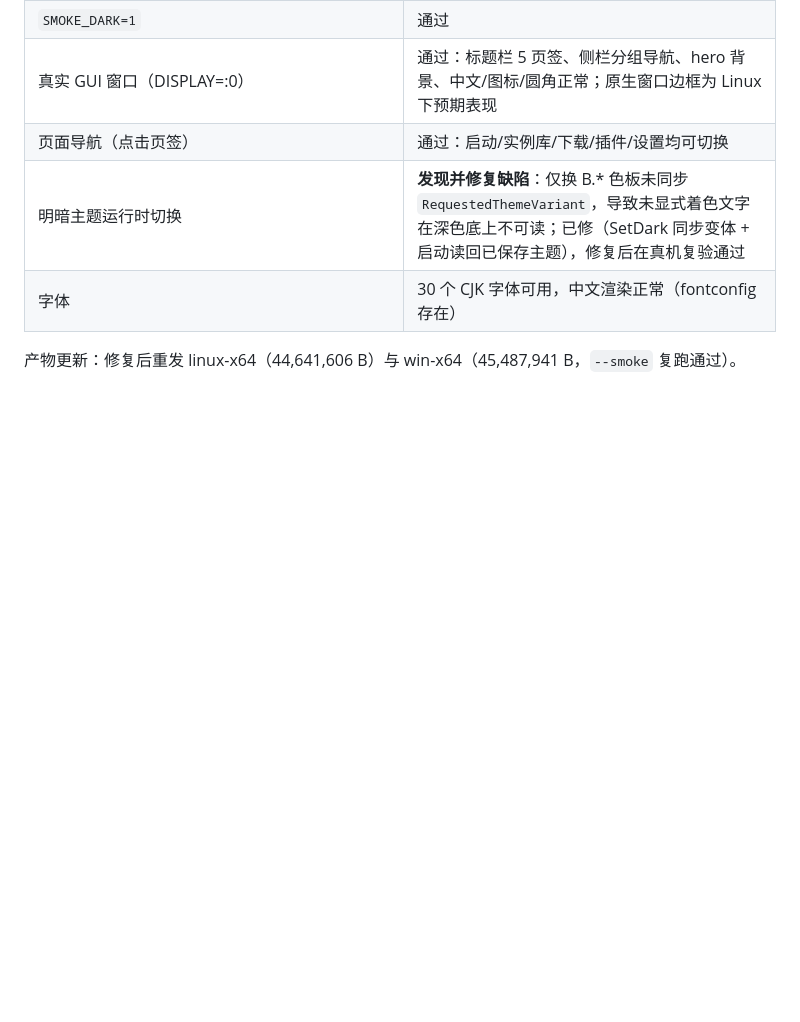
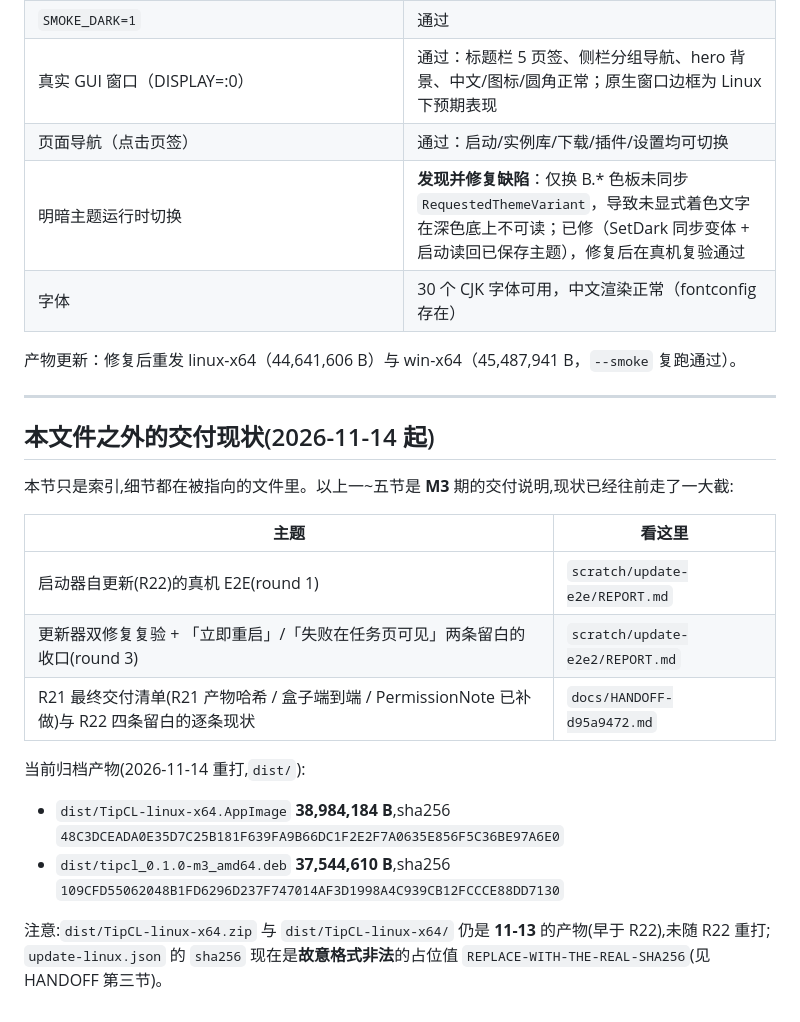
Before and after one commit to wfwwq/TipCL, a Markdown page: docs/DELIVERY.md, the part around the change. Rendered like a GitHub page; blank space fills up the shorter version.

Commit message:
文档:新增 HANDOFF-d95a9472 交接说明,并在 DELIVERY 追加交付现状索引与当前归档产物哈希

```diff
--- a/docs/DELIVERY.md
+++ b/docs/DELIVERY.md
@@ -123,3 +123,23 @@ chmod +x tools/verify-linux.sh && tools/verify-linux.sh        # 默认 dist/lin
 | 字体 | 30 个 CJK 字体可用，中文渲染正常（fontconfig 存在） |
 
 产物更新：修复后重发 linux-x64（44,641,606 B）与 win-x64（45,487,941 B，`--smoke` 复跑通过）。
+
+---
+
+## 本文件之外的交付现状(2026-11-14 起)
+
+本节只是索引,细节都在被指向的文件里。以上一~五节是 **M3** 期的交付说明,现状已经往前走了一大截:
+
+| 主题 | 看这里 |
+|---|---|
+| 启动器自更新(R22)的真机 E2E(round 1) | `scratch/update-e2e/REPORT.md` |
+| 更新器双修复复验 + 「立即重启」/「失败在任务页可见」两条留白的收口(round 3) | `scratch/update-e2e2/REPORT.md` |
+| R21 最终交付清单(R21 产物哈希 / 盒子端到端 / PermissionNote 已补做)与 R22 四条留白的逐条现状 | `docs/HANDOFF-d95a9472.md` |
+
+当前归档产物(2026-11-14 重打,`dist/`):
+
+- `dist/TipCL-linux-x64.AppImage` **38,984,184 B**,sha256 `48C3DCEADA0E35D7C25B181F639FA9B66DC1F2E2F7A0635E856F5C36BE97A6E0`
+- `dist/tipcl_0.1.0-m3_amd64.deb` **37,544,610 B**,sha256 `109CFD55062048B1FD6296D237F747014AF3D1998A4C939CB12FCCCE88DD7130`
+
+注意:`dist/TipCL-linux-x64.zip` 与 `dist/TipCL-linux-x64/` 仍是 **11-13** 的产物(早于 R22),未随 R22 重打;
+`update-linux.json` 的 `sha256` 现在是**故意格式非法**的占位值 `REPLACE-WITH-THE-REAL-SHA256`(见 HANDOFF 第三节)。
```
Also changed, not shown: docs/HANDOFF-d95a9472.md (added, +131 -0 lines).
